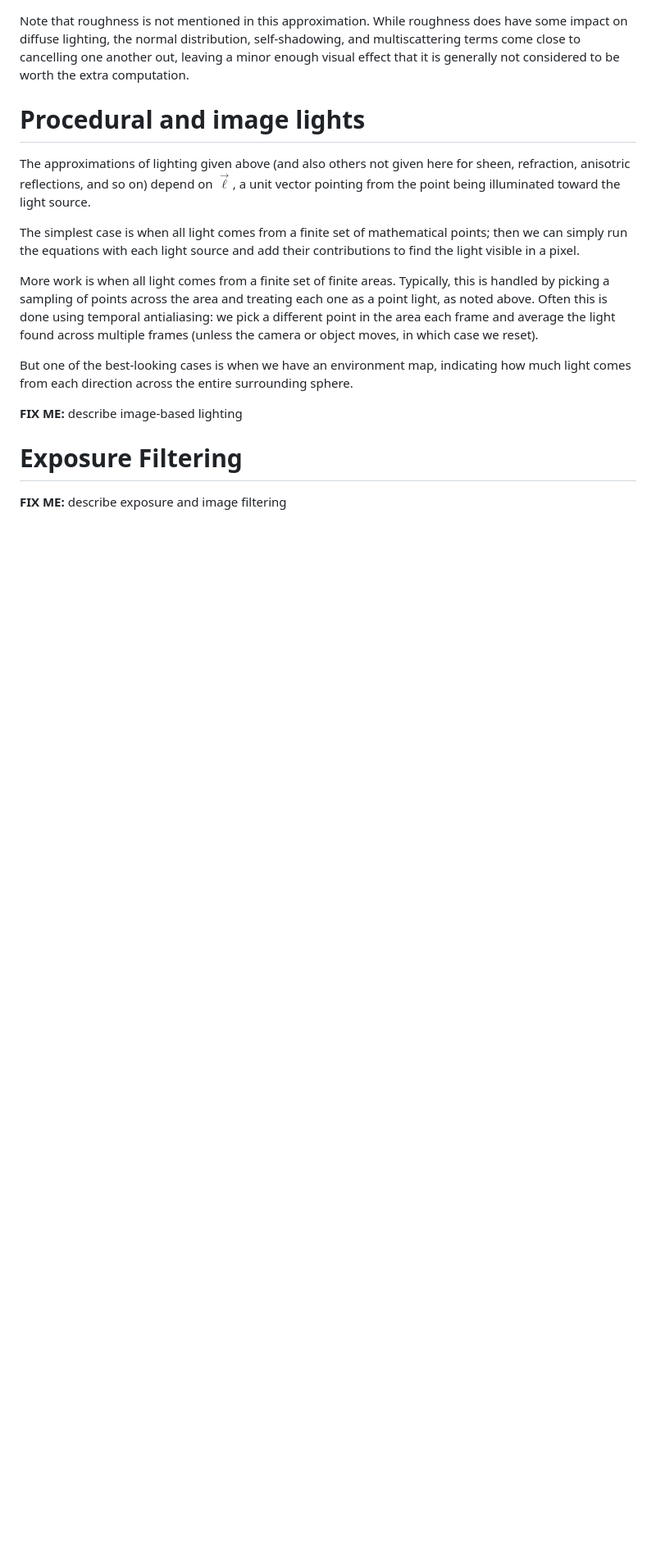
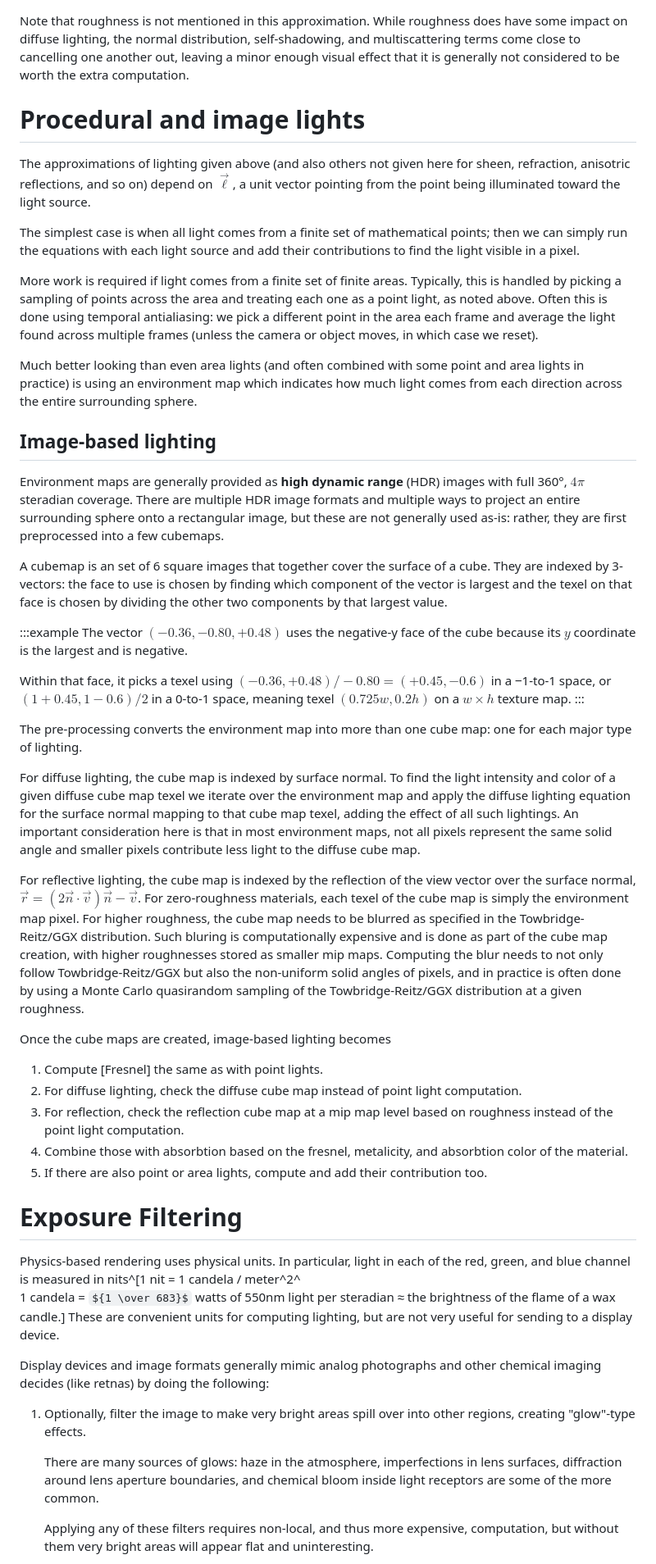
Before and after one commit to tychonievich/graphics, a Markdown page: md/text/gltf-pbr.md, the part around one of its changes. Shown at 82% size. Drawn GitHub-style; some formulas as TeX source; blank space fills up the shorter version.

Commit message:
autocommit

```diff
--- a/md/text/gltf-pbr.md
+++ b/md/text/gltf-pbr.md
@@ -207,18 +207,99 @@ The simplest case is when all light comes from a finite set of mathematical poin
 then we can simply run the equations with each light source
 and add their contributions to find the light visible in a pixel.
 
-More work is when all light comes from a finite set of finite areas.
+More work is required if light comes from a finite set of finite areas.
 Typically, this is handled by picking a sampling of points across the area
 and treating each one as a point light, as noted above.
 Often this is done using temporal antialiasing:
 we pick a different point in the area each frame
 and average the light found across multiple frames (unless the camera or object moves, in which case we reset).
 
-But one of the best-looking cases is when we have an environment map,
-indicating how much light comes from each direction across the entire surrounding sphere.
+Much better looking than even area lights
+(and often combined with some point and area lights in practice)
+is using an environment map
+which indicates how much light comes from each direction across the entire surrounding sphere.
 
-**FIX ME:** describe image-based lighting
+## Image-based lighting
+
+Environment maps are generally provided as **high dynamic range** (HDR) images
+with full 360°, $4\pi$ steradian coverage.
+There are multiple HDR image formats
+and multiple ways to project an entire surrounding sphere onto a rectangular image,
+but these are not generally used as-is:
+rather, they are first preprocessed into a few cubemaps.
+
+A cubemap is an set of 6 square images that together cover the surface of a cube.
+They are indexed by 3-vectors:
+the face to use is chosen by finding which component of the vector is largest
+and the texel on that face is chosen by dividing the other two components by that largest value.
+
+:::example
+The vector $(-0.36, -0.80, +0.48)$
+uses the negative-y face of the cube
+because its $y$ coordinate is the largest and is negative.
+
+Within that face, it picks a texel
+using $(-0.36, +0.48) / -0.80 = (+0.45, -0.6)$ in a ‒1-to-1 space,
+or $(1+0.45, 1-0.6)/2$ in a 0-to-1 space,
+meaning texel $(0.725 w, 0.2 h)$
+on a $w×h$ texture map.
+:::
+
+The pre-processing converts the environment map into more than one cube map:
+one for each major type of lighting.
+
+For diffuse lighting, the cube map is indexed by surface normal.
+To find the light intensity and color of a given diffuse cube map texel
+we iterate over the environment map and apply the diffuse lighting equation
+for the surface normal mapping to that cube map texel,
+adding the effect of all such lightings.
+An important consideration here is that in most environment maps,
+not all pixels represent the same solid angle
+and smaller pixels contribute less light to the diffuse cube map.
+
+For reflective lighting, the cube map is indexed by the reflection of the view vector over the surface normal,
+$\vec r = (2 \vec n \cdot \vec v) \vec n - \vec v$.
+For zero-roughness materials, each texel of the cube map
+is simply the environment map pixel.
+For higher roughness, the cube map needs to be blurred
+as specified in the Towbridge-Reitz/GGX distribution.
+Such bluring is computationally expensive
+and is done as part of the cube map creation,
+with higher roughnesses stored as smaller mip maps.
+Computing the blur needs to not only follow Towbridge-Reitz/GGX
+but also the non-uniform solid angles of pixels,
+and in practice is often done by using
+a Monte Carlo quasirandom sampling of the Towbridge-Reitz/GGX distribution at a given roughness.
+
+Once the cube maps are created, image-based lighting becomes
+
+1. Compute [Fresnel] the same as with point lights.
+2. For diffuse lighting, check the diffuse cube map instead of point light computation.
+3. For reflection, check the reflection cube map at a mip map level based on roughness instead of the point light computation.
+4. Combine those with absorbtion based on the fresnel, metalicity, and absorbtion color of the material.
+5. If there are also point or area lights, compute and add their contribution too.
 
 # Exposure Filtering
 
-**FIX ME:** describe exposure and image filtering
+Physics-based rendering uses physical units.
+In particular, light in each of the red, green, and blue channel is measured in nits^[1 nit = 1 candela / meter^2^<br/>1 candela = ${1 \over 683}$ watts of 550nm light per steradian ≈ the brightness of the flame of a wax candle.]
+These are convenient units for computing lighting,
+but are not very useful for sending to a display device.
+
+Display devices and image formats
+generally mimic analog photographs and other chemical imaging decides (like retnas)
+by doing the following:
+
+1. Optionally, filter the image to make very bright areas spill over into other regions,
+    creating "glow"-type effects.
+
+    There are many sources of glows:
+    haze in the atmosphere,
+    imperfections in lens surfaces,
+    diffraction around lens aperture boundaries,
+    and chemical bloom inside light receptors
+    are some of the more common.
+
+    Applying any of these filters requires non-local, and thus more expensive, computation,
+    but without them very bright areas will appear flat and uninteresting.
+
```
Also changed, not shown: other parts of md/text/gltf-pbr.md (+13 -0 lines).
